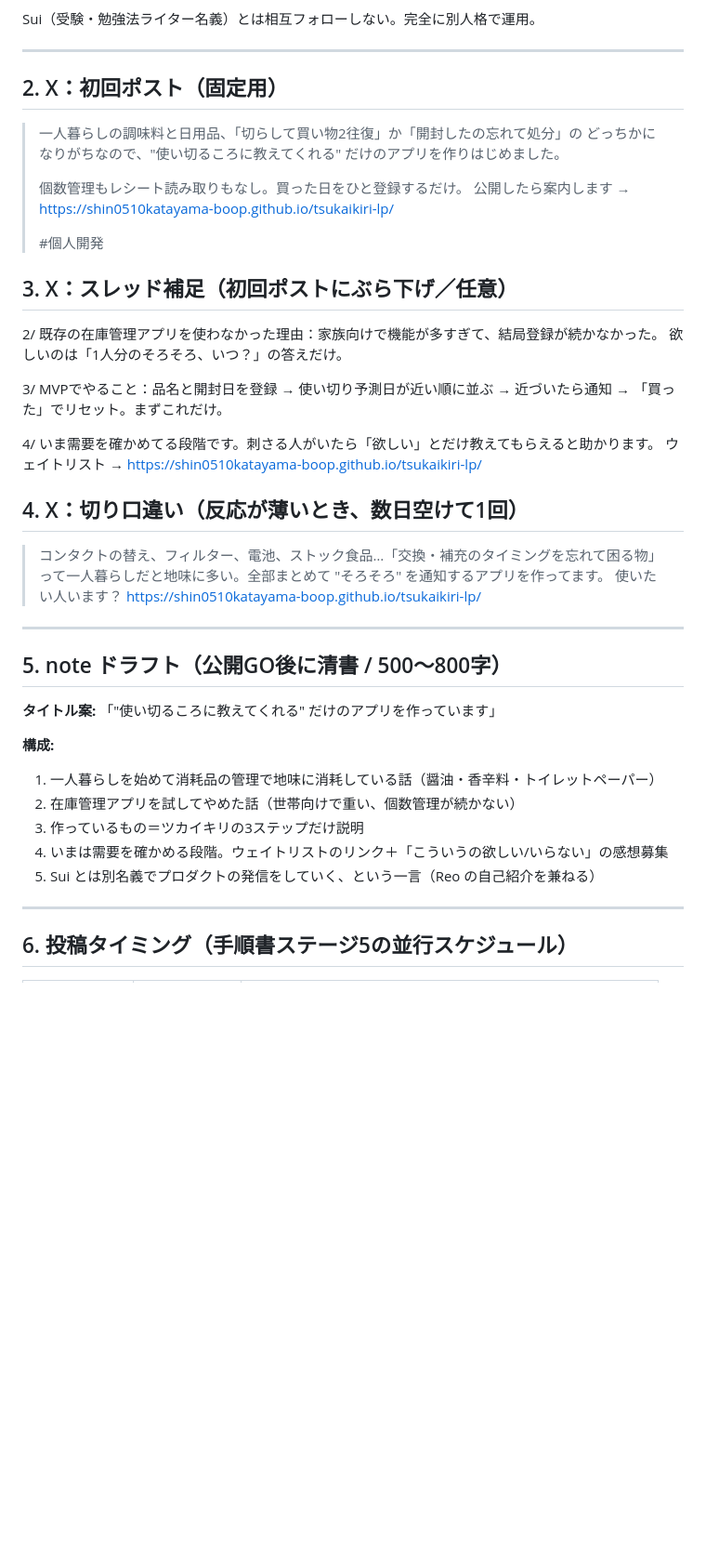
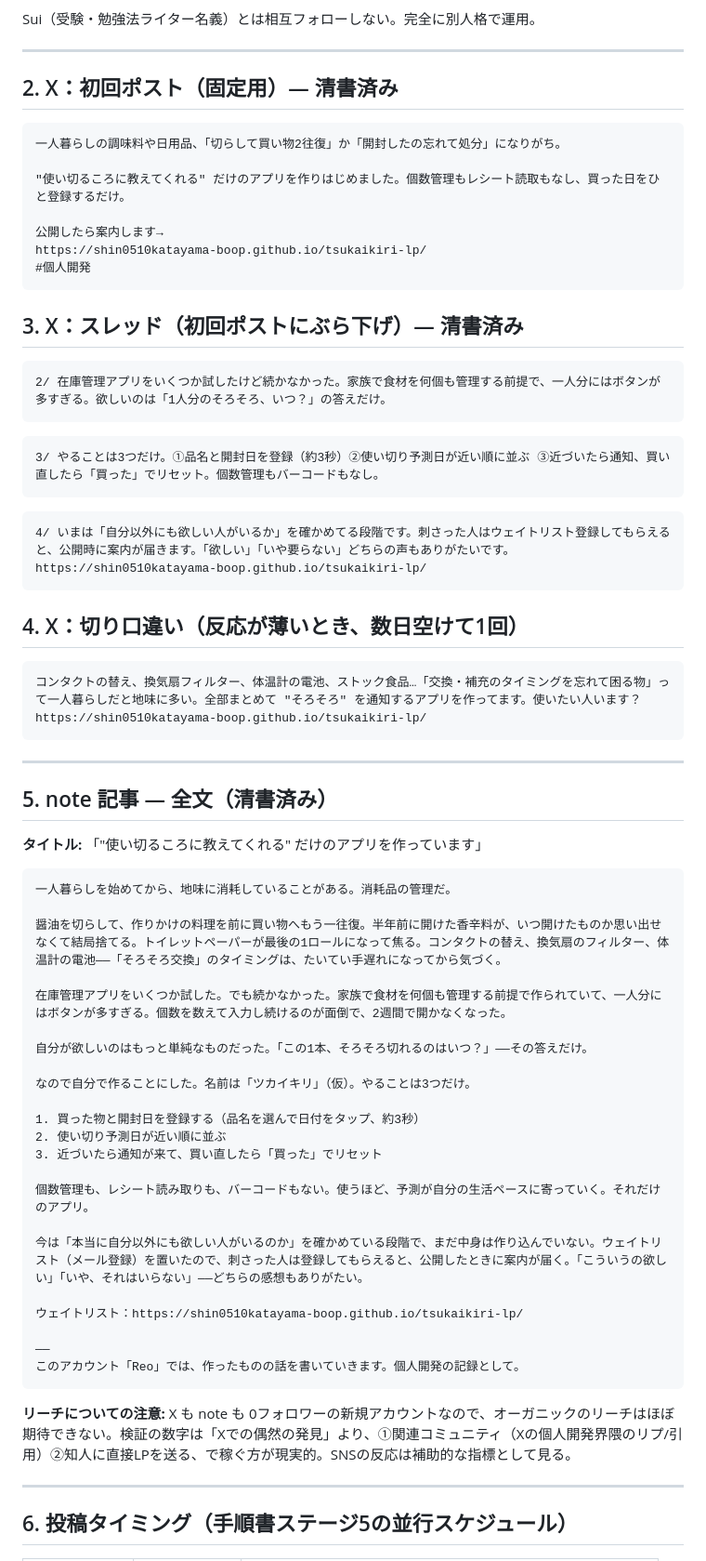
Before and after one commit to shin0510katayama-boop/tsukaikiri-lp, a Markdown page: reo-posts-draft.md, the part around the change. Shown at 93% size. GitHub-like rendering; blank space fills up the shorter version.

Commit message:
告知文を清書（X初回+スレッド, note記事全文）
Co-Authored-By: Claude Sonnet 5 <noreply@anthropic.com>

````diff
--- a/reo-posts-draft.md
+++ b/reo-posts-draft.md
@@ -21,45 +21,70 @@ Sui（受験・勉強法ライター名義）とは相互フォローしない
 
 ---
 
-## 2. X：初回ポスト（固定用）
+## 2. X：初回ポスト（固定用）— 清書済み
 
-> 一人暮らしの調味料と日用品、「切らして買い物2往復」か「開封したの忘れて処分」の
-> どっちかになりがちなので、"使い切るころに教えてくれる" だけのアプリを作りはじめました。
->
-> 個数管理もレシート読み取りもなし。買った日をひと登録するだけ。
-> 公開したら案内します → https://shin0510katayama-boop.github.io/tsukaikiri-lp/
->
-> #個人開発
+```
+一人暮らしの調味料や日用品、「切らして買い物2往復」か「開封したの忘れて処分」になりがち。
 
-## 3. X：スレッド補足（初回ポストにぶら下げ／任意）
+"使い切るころに教えてくれる" だけのアプリを作りはじめました。個数管理もレシート読取もなし、買った日をひと登録するだけ。
 
-2/ 既存の在庫管理アプリを使わなかった理由：家族向けで機能が多すぎて、結局登録が続かなかった。
-   欲しいのは「1人分のそろそろ、いつ？」の答えだけ。
+公開したら案内します→
+https://shin0510katayama-boop.github.io/tsukaikiri-lp/
+#個人開発
+```
 
-3/ MVPでやること：品名と開封日を登録 → 使い切り予測日が近い順に並ぶ → 近づいたら通知 →
-   「買った」でリセット。まずこれだけ。
+## 3. X：スレッド（初回ポストにぶら下げ）— 清書済み
 
-4/ いま需要を確かめてる段階です。刺さる人がいたら「欲しい」とだけ教えてもらえると助かります。
-   ウェイトリスト → https://shin0510katayama-boop.github.io/tsukaikiri-lp/
+```
+2/ 在庫管理アプリをいくつか試したけど続かなかった。家族で食材を何個も管理する前提で、一人分にはボタンが多すぎる。欲しいのは「1人分のそろそろ、いつ？」の答えだけ。
+```
+```
+3/ やることは3つだけ。①品名と開封日を登録（約3秒）②使い切り予測日が近い順に並ぶ ③近づいたら通知、買い直したら「買った」でリセット。個数管理もバーコードもなし。
+```
+```
+4/ いまは「自分以外にも欲しい人がいるか」を確かめてる段階です。刺さった人はウェイトリスト登録してもらえると、公開時に案内が届きます。「欲しい」「いや要らない」どちらの声もありがたいです。
+https://shin0510katayama-boop.github.io/tsukaikiri-lp/
+```
 
 ## 4. X：切り口違い（反応が薄いとき、数日空けて1回）
 
-> コンタクトの替え、フィルター、電池、ストック食品…「交換・補充のタイミングを忘れて困る物」
-> って一人暮らしだと地味に多い。全部まとめて "そろそろ" を通知するアプリを作ってます。
-> 使いたい人います？ https://shin0510katayama-boop.github.io/tsukaikiri-lp/
+```
+コンタクトの替え、換気扇フィルター、体温計の電池、ストック食品…「交換・補充のタイミングを忘れて困る物」って一人暮らしだと地味に多い。全部まとめて "そろそろ" を通知するアプリを作ってます。使いたい人います？
+https://shin0510katayama-boop.github.io/tsukaikiri-lp/
+```
 
 ---
 
-## 5. note ドラフト（公開GO後に清書 / 500〜800字）
+## 5. note 記事 — 全文（清書済み）
 
-**タイトル案:** 「"使い切るころに教えてくれる" だけのアプリを作っています」
+**タイトル:** 「"使い切るころに教えてくれる" だけのアプリを作っています」
 
-**構成:**
-1. 一人暮らしを始めて消耗品の管理で地味に消耗している話（醤油・香辛料・トイレットペーパー）
-2. 在庫管理アプリを試してやめた話（世帯向けで重い、個数管理が続かない）
-3. 作っているもの＝ツカイキリの3ステップだけ説明
-4. いまは需要を確かめる段階。ウェイトリストのリンク＋「こういうの欲しい/いらない」の感想募集
-5. Sui とは別名義でプロダクトの発信をしていく、という一言（Reo の自己紹介を兼ねる）
+```
+一人暮らしを始めてから、地味に消耗していることがある。消耗品の管理だ。
+
+醤油を切らして、作りかけの料理を前に買い物へもう一往復。半年前に開けた香辛料が、いつ開けたものか思い出せなくて結局捨てる。トイレットペーパーが最後の1ロールになって焦る。コンタクトの替え、換気扇のフィルター、体温計の電池——「そろそろ交換」のタイミングは、たいてい手遅れになってから気づく。
+
+在庫管理アプリをいくつか試した。でも続かなかった。家族で食材を何個も管理する前提で作られていて、一人分にはボタンが多すぎる。個数を数えて入力し続けるのが面倒で、2週間で開かなくなった。
+
+自分が欲しいのはもっと単純なものだった。「この1本、そろそろ切れるのはいつ？」——その答えだけ。
+
+なので自分で作ることにした。名前は「ツカイキリ」（仮）。やることは3つだけ。
+
+1. 買った物と開封日を登録する（品名を選んで日付をタップ、約3秒）
+2. 使い切り予測日が近い順に並ぶ
+3. 近づいたら通知が来て、買い直したら「買った」でリセット
+
+個数管理も、レシート読み取りも、バーコードもない。使うほど、予測が自分の生活ペースに寄っていく。それだけのアプリ。
+
+今は「本当に自分以外にも欲しい人がいるのか」を確かめている段階で、まだ中身は作り込んでいない。ウェイトリスト（メール登録）を置いたので、刺さった人は登録してもらえると、公開したときに案内が届く。「こういうの欲しい」「いや、それはいらない」——どちらの感想もありがたい。
+
+ウェイトリスト：https://shin0510katayama-boop.github.io/tsukaikiri-lp/
+
+——
+このアカウント「Reo」では、作ったものの話を書いていきます。個人開発の記録として。
+```
+
+**リーチについての注意:** X も note も 0フォロワーの新規アカウントなので、オーガニックのリーチはほぼ期待できない。検証の数字は「Xでの偶然の発見」より、①関連コミュニティ（Xの個人開発界隈のリプ/引用）②知人に直接LPを送る、で稼ぐ方が現実的。SNSの反応は補助的な指標として見る。
 
 ---
 
````
